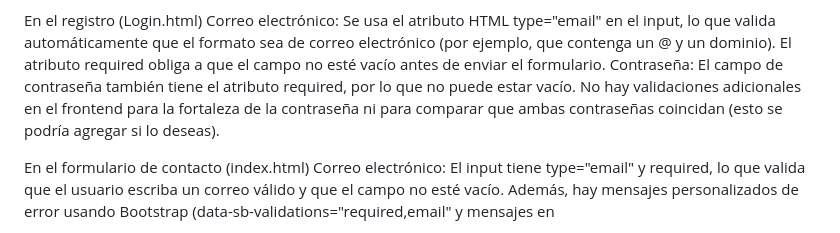
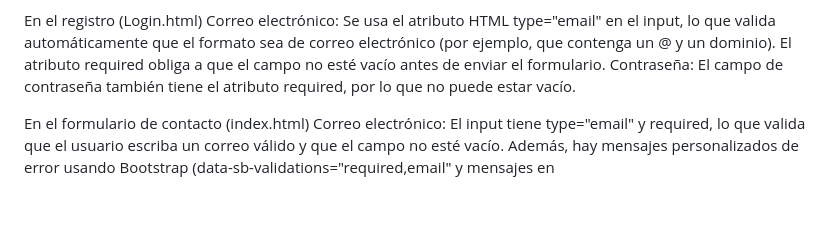
Before and after one commit to Alberth812/LoginPortafolio.github.io, a Markdown page: README.md, the part around one of its changes. GitHub-like rendering; blank space fills up the shorter version.

```diff
--- a/README.md
+++ b/README.md
@@ -49,7 +49,7 @@ Se usa el atributo HTML type="email" en el input, lo que valida automáticamente
 El atributo required obliga a que el campo no esté vacío antes de enviar el formulario.
 Contraseña:
 El campo de contraseña también tiene el atributo required, por lo que no puede estar vacío.
-No hay validaciones adicionales en el frontend para la fortaleza de la contraseña ni para comparar que ambas contraseñas coincidan (esto se podría agregar si lo deseas).
+
 
 En el formulario de contacto (index.html)
 Correo electrónico:
```
Also changed, not shown: other parts of README.md (+1 -1 lines).
